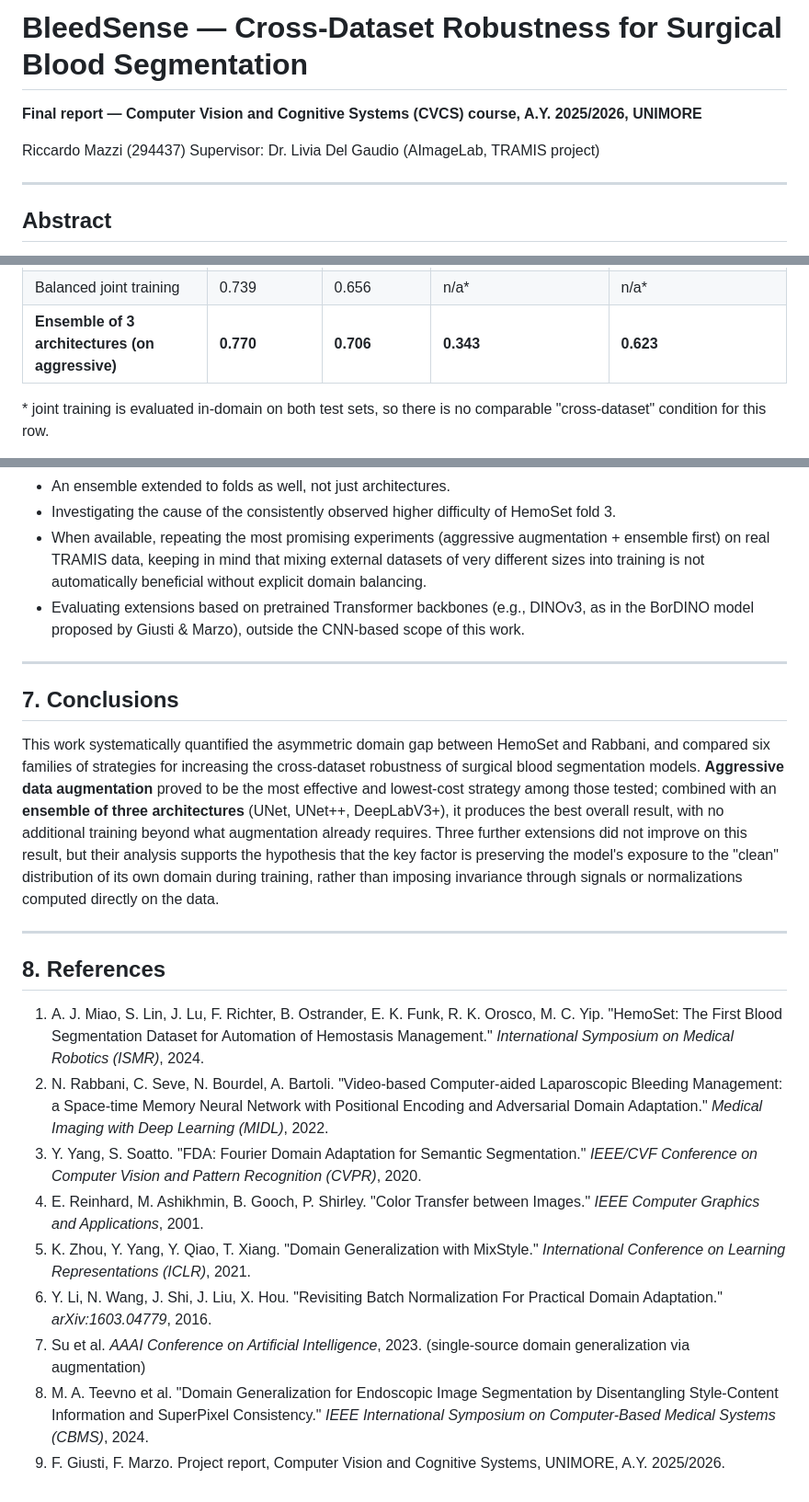
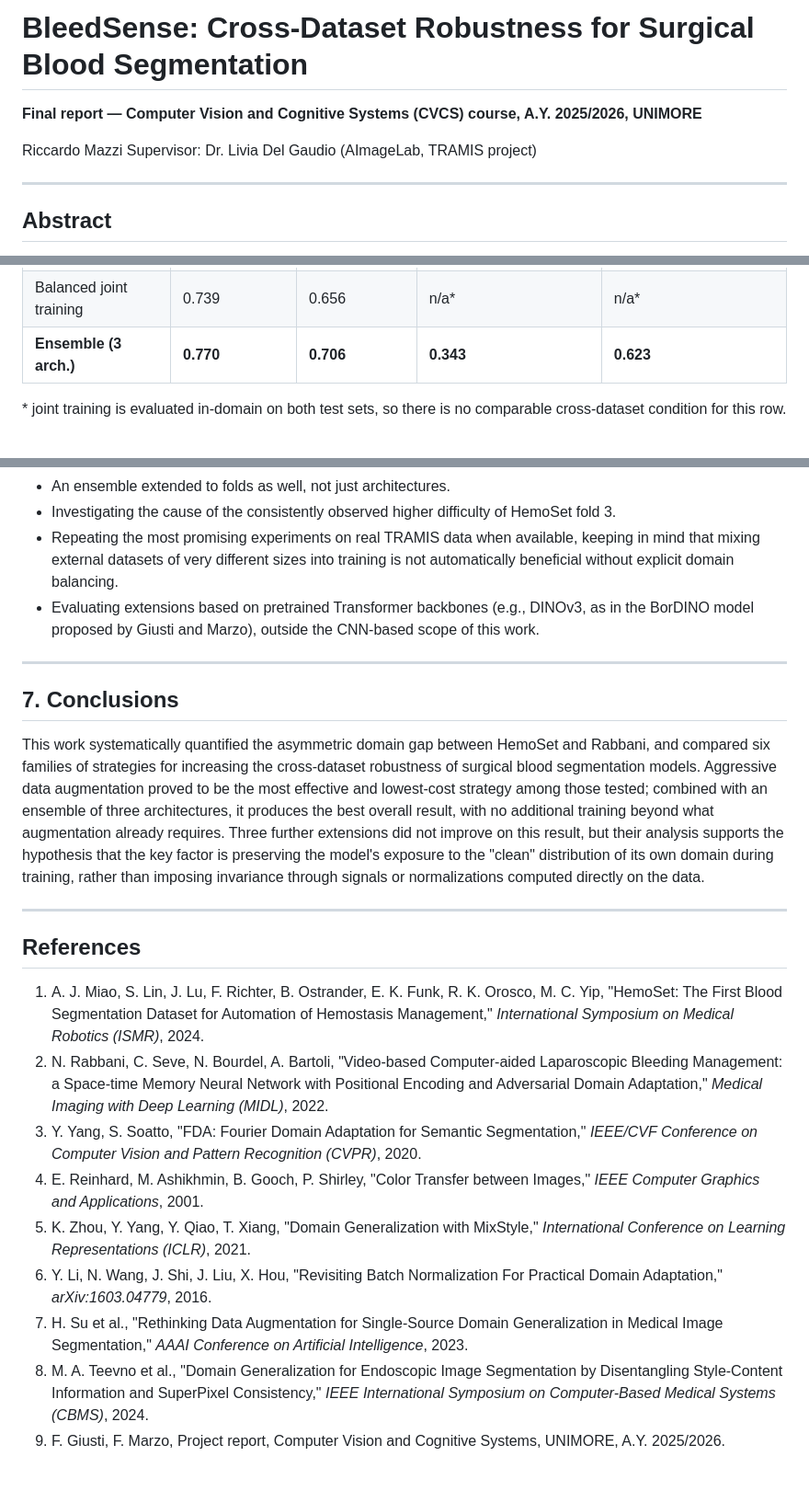
Before and after one commit to RiccardoMazzi01/bleedsense_cvcs2026, a Markdown page: docs/cvcs2026_bleedsense_final_report.md, 3 parts joined by grey strips. Shown at 92% size. Drawn GitHub-style.

```diff
--- a/docs/cvcs2026_bleedsense_final_report.md
+++ b/docs/cvcs2026_bleedsense_final_report.md
@@ -1,8 +1,8 @@
-# BleedSense — Cross-Dataset Robustness for Surgical Blood Segmentation
+# BleedSense: Cross-Dataset Robustness for Surgical Blood Segmentation
 
 **Final report — Computer Vision and Cognitive Systems (CVCS) course, A.Y. 2025/2026, UNIMORE**
 
-Riccardo Mazzi (294437)
+Riccardo Mazzi
 Supervisor: Dr. Livia Del Gaudio (AImageLab, TRAMIS project)
 
 ---
@@ -90,6 +83,6 @@ Mean over the three architectures for each strategy (full per-architecture break
 | Natural joint training | 0.742 | 0.636 | n/a* | n/a* |
 | Balanced joint training | 0.739 | 0.656 | n/a* | n/a* |
-| **Ensemble of 3 architectures (on aggressive)** | **0.770** | **0.706** | **0.343** | **0.623** |
+| **Ensemble (3 arch.)** | **0.770** | **0.706** | **0.343** | **0.623** |
 
-\* joint training is evaluated in-domain on both test sets, so there is no comparable "cross-dataset" condition for this row.
+\* joint training is evaluated in-domain on both test sets, so there is no comparable cross-dataset condition for this row.
 
@@ -136,24 +124,24 @@ None of the three beats the recommended configuration. The pattern is nonetheles
 - An ensemble extended to folds as well, not just architectures.
 - Investigating the cause of the consistently observed higher difficulty of HemoSet fold 3.
-- When available, repeating the most promising experiments (aggressive augmentation + ensemble first) on real TRAMIS data, keeping in mind that mixing external datasets of very different sizes into training is not automatically beneficial without explicit domain balancing.
-- Evaluating extensions based on pretrained Transformer backbones (e.g., DINOv3, as in the BorDINO model proposed by Giusti & Marzo), outside the CNN-based scope of this work.
+- Repeating the most promising experiments on real TRAMIS data when available, keeping in mind that mixing external datasets of very different sizes into training is not automatically beneficial without explicit domain balancing.
+- Evaluating extensions based on pretrained Transformer backbones (e.g., DINOv3, as in the BorDINO model proposed by Giusti and Marzo), outside the CNN-based scope of this work.
 
 ---
 
 ## 7. Conclusions
 
-This work systematically quantified the asymmetric domain gap between HemoSet and Rabbani, and compared six families of strategies for increasing the cross-dataset robustness of surgical blood segmentation models. **Aggressive data augmentation** proved to be the most effective and lowest-cost strategy among those tested; combined with an **ensemble of three architectures** (UNet, UNet++, DeepLabV3+), it produces the best overall result, with no additional training beyond what augmentation already requires. Three further extensions did not improve on this result, but their analysis supports the hypothesis that the key factor is preserving the model's exposure to the "clean" distribution of its own domain during training, rather than imposing invariance through signals or normalizations computed directly on the data.
+This work systematically quantified the asymmetric domain gap between HemoSet and Rabbani, and compared six families of strategies for increasing the cross-dataset robustness of surgical blood segmentation models. Aggressive data augmentation proved to be the most effective and lowest-cost strategy among those tested; combined with an ensemble of three architectures, it produces the best overall result, with no additional training beyond what augmentation already requires. Three further extensions did not improve on this result, but their analysis supports the hypothesis that the key factor is preserving the model's exposure to the "clean" distribution of its own domain during training, rather than imposing invariance through signals or normalizations computed directly on the data.
 
 ---
 
-## 8. References
+## References
 
-1. A. J. Miao, S. Lin, J. Lu, F. Richter, B. Ostrander, E. K. Funk, R. K. Orosco, M. C. Yip. "HemoSet: The First Blood Segmentation Dataset for Automation of Hemostasis Management." *International Symposium on Medical Robotics (ISMR)*, 2024.
-2. N. Rabbani, C. Seve, N. Bourdel, A. Bartoli. "Video-based Computer-aided Laparoscopic Bleeding Management: a Space-time Memory Neural Network with Positional Encoding and Adversarial Domain Adaptation." *Medical Imaging with Deep Learning (MIDL)*, 2022.
-3. Y. Yang, S. Soatto. "FDA: Fourier Domain Adaptation for Semantic Segmentation." *IEEE/CVF Conference on Computer Vision and Pattern Recognition (CVPR)*, 2020.
-4. E. Reinhard, M. Ashikhmin, B. Gooch, P. Shirley. "Color Transfer between Images." *IEEE Computer Graphics and Applications*, 2001.
-5. K. Zhou, Y. Yang, Y. Qiao, T. Xiang. "Domain Generalization with MixStyle." *International Conference on Learning Representations (ICLR)*, 2021.
-6. Y. Li, N. Wang, J. Shi, J. Liu, X. Hou. "Revisiting Batch Normalization For Practical Domain Adaptation." *arXiv:1603.04779*, 2016.
-7. Su et al. *AAAI Conference on Artificial Intelligence*, 2023. (single-source domain generalization via augmentation)
-8. M. A. Teevno et al. "Domain Generalization for Endoscopic Image Segmentation by Disentangling Style-Content Information and SuperPixel Consistency." *IEEE International Symposium on Computer-Based Medical Systems (CBMS)*, 2024.
-9. F. Giusti, F. Marzo. Project report, Computer Vision and Cognitive Systems, UNIMORE, A.Y. 2025/2026.
+1. A. J. Miao, S. Lin, J. Lu, F. Richter, B. Ostrander, E. K. Funk, R. K. Orosco, M. C. Yip, "HemoSet: The First Blood Segmentation Dataset for Automation of Hemostasis Management," *International Symposium on Medical Robotics (ISMR)*, 2024.
+2. N. Rabbani, C. Seve, N. Bourdel, A. Bartoli, "Video-based Computer-aided Laparoscopic Bleeding Management: a Space-time Memory Neural Network with Positional Encoding and Adversarial Domain Adaptation," *Medical Imaging with Deep Learning (MIDL)*, 2022.
+3. Y. Yang, S. Soatto, "FDA: Fourier Domain Adaptation for Semantic Segmentation," *IEEE/CVF Conference on Computer Vision and Pattern Recognition (CVPR)*, 2020.
+4. E. Reinhard, M. Ashikhmin, B. Gooch, P. Shirley, "Color Transfer between Images," *IEEE Computer Graphics and Applications*, 2001.
+5. K. Zhou, Y. Yang, Y. Qiao, T. Xiang, "Domain Generalization with MixStyle," *International Conference on Learning Representations (ICLR)*, 2021.
+6. Y. Li, N. Wang, J. Shi, J. Liu, X. Hou, "Revisiting Batch Normalization For Practical Domain Adaptation," *arXiv:1603.04779*, 2016.
+7. H. Su et al., "Rethinking Data Augmentation for Single-Source Domain Generalization in Medical Image Segmentation," *AAAI Conference on Artificial Intelligence*, 2023.
+8. M. A. Teevno et al., "Domain Generalization for Endoscopic Image Segmentation by Disentangling Style-Content Information and SuperPixel Consistency," *IEEE International Symposium on Computer-Based Medical Systems (CBMS)*, 2024.
+9. F. Giusti, F. Marzo, Project report, Computer Vision and Cognitive Systems, UNIMORE, A.Y. 2025/2026.
```
Also changed, not shown: other parts of docs/cvcs2026_bleedsense_final_report.md (+33 -45 lines).
